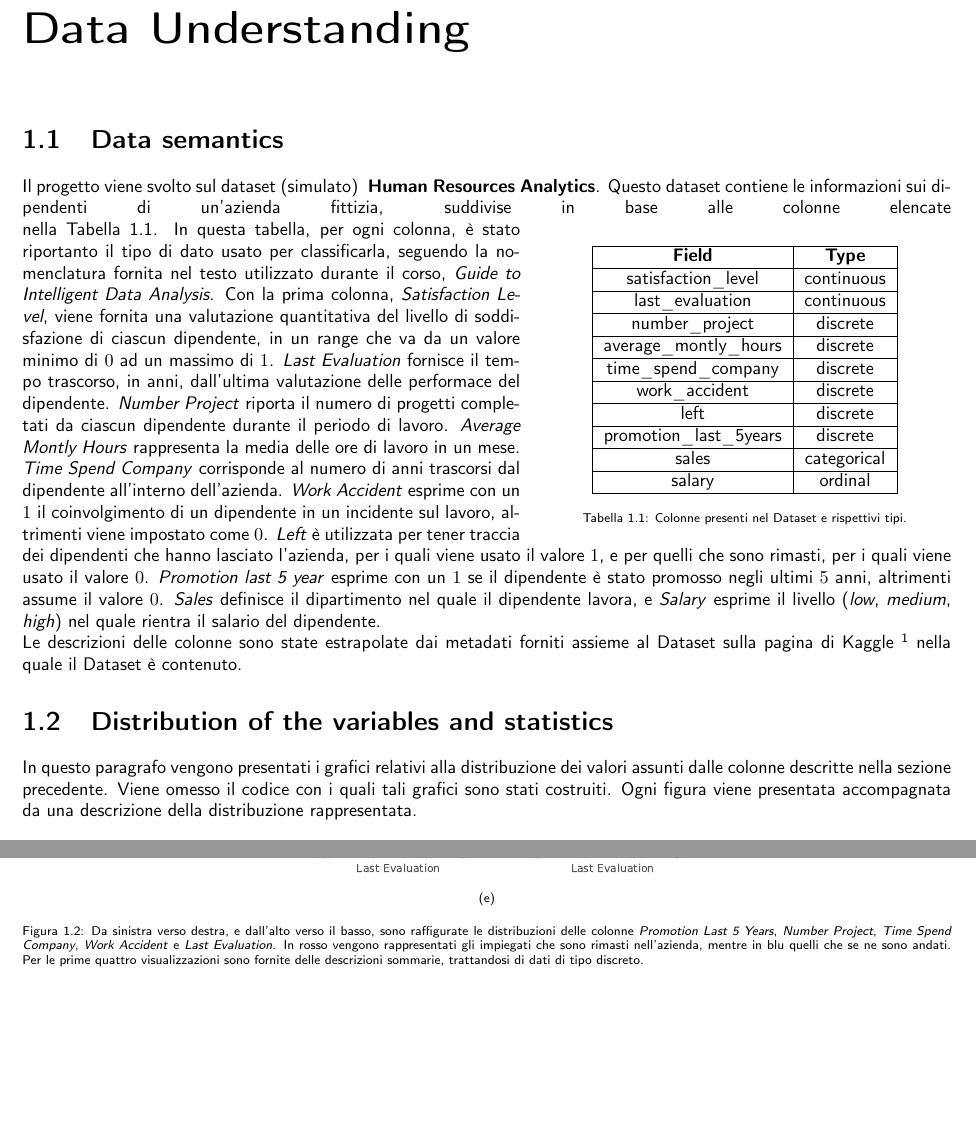
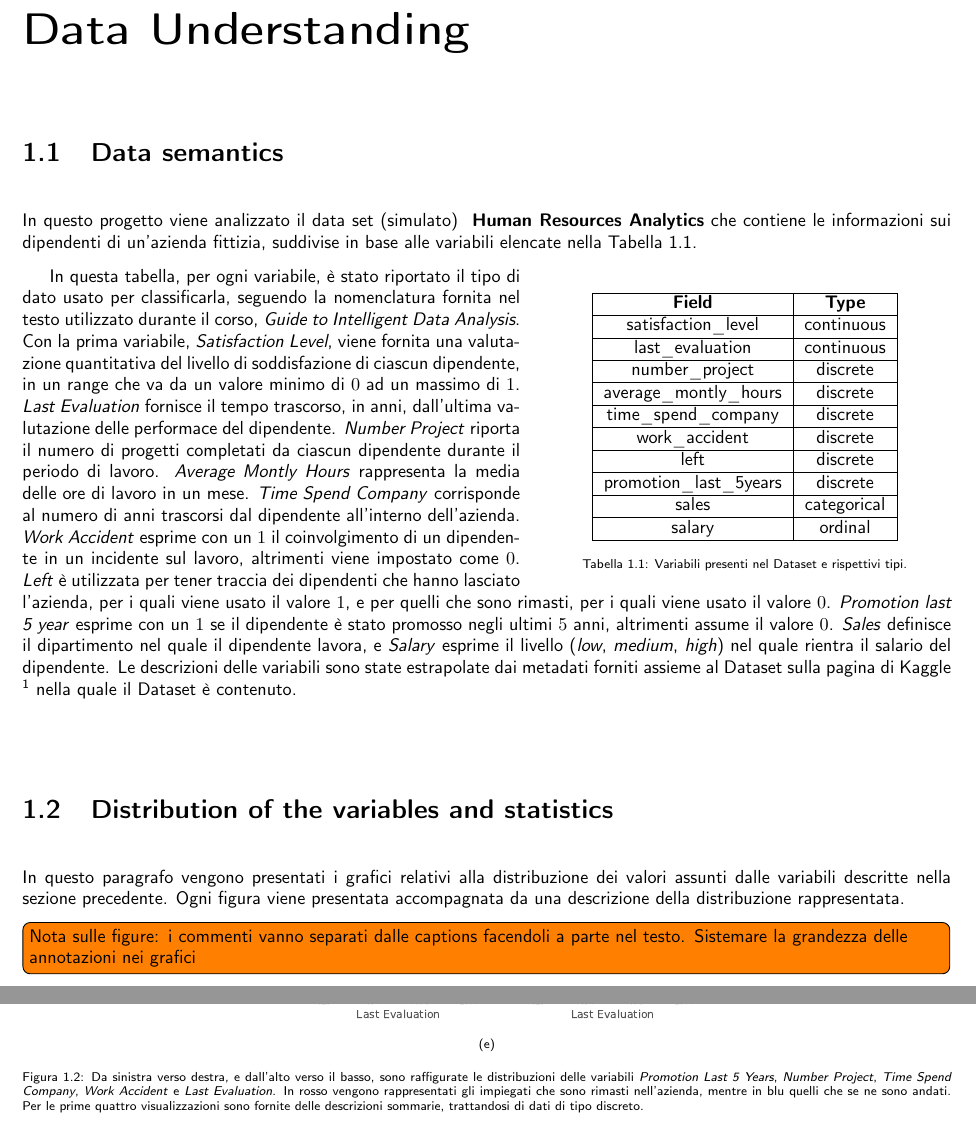
Before and after one commit to germz01/Human-Resources-Analysis, a LaTeX document (main.tex, which reads chapters/1.tex): two parts of pages 3 and 5 of 11, joined at a grey line, cut so that both start at the same text, the shorter picture padded with empty space. Compiled offline with pdfLaTeX.

Commit message:
Added notes on first chapter

```diff
--- a/chapters/1.tex
+++ b/chapters/1.tex
@@ -1,8 +1,10 @@
 \section{Data semantics} % (fold)
 \label{sec:data_semantics}
-Il progetto viene svolto sul dataset (simulato) \textbf{
-\href{https://www.kaggle.com/quentinvincenot/human-resources-analysis/data}{Human Resources Analytics}}. Questo
-dataset contiene le informazioni sui dipendenti di un'azienda fittizia, suddivise in base alle colonne elencate
+
+In questo progetto viene analizzato il data set (simulato) \textbf{
+  \href{https://www.kaggle.com/quentinvincenot/human-resources-analysis/data}{Human Resources Analytics}} che contiene
+le informazioni sui dipendenti di un'azienda fittizia, suddivise in base alle variabili elencate nella Tabella \ref{col_tab}.
+
 \begin{wraptable}{r}{8cm}
     \centering
     \begin{tabular}{| c | c |}
@@ -20,12 +22,13 @@ dataset contiene le informazioni sui dipendenti di un'azienda fittizia, suddivis
         salary & ordinal \\
         \hline
     \end{tabular}
-    \caption{Colonne presenti nel Dataset e rispettivi tipi.}
+    \caption{Variabili presenti nel Dataset e rispettivi tipi.}
     \label{col_tab}
 \end{wraptable}
-nella Tabella \ref{col_tab}. In questa tabella, per ogni colonna, è stato riportanto il tipo di dato usato per
-classificarla, seguendo la nomenclatura fornita nel testo utilizzato durante il corso,
-\textit{Guide to Intelligent Data Analysis}. Con la prima colonna, \textit{Satisfaction Level}, viene
+
+In questa tabella, per ogni variabile, è stato riportato il tipo di dato usato per classificarla, seguendo la
+nomenclatura fornita nel testo utilizzato durante il corso, \textit{Guide to Intelligent Data Analysis}.
+Con la prima variabile, \textit{Satisfaction Level}, viene
 fornita una valutazione quantitativa del livello di soddisfazione di ciascun dipendente, in un range che va da un
 valore minimo di $0$ ad un massimo di $1$. \textit{Last Evaluation} fornisce il tempo trascorso, in anni,
 dall'ultima valutazione delle performace del dipendente. \textit{Number Project} riporta il numero di progetti
@@ -37,15 +40,19 @@ traccia dei dipendenti che hanno lasciato l'azienda, per i quali viene usato il
 rimasti, per i quali viene usato il valore $0$. \textit{Promotion last 5 year} esprime con un $1$ se il dipendente
 è stato promosso negli ultimi $5$ anni, altrimenti assume il valore $0$. \textit{Sales} definisce il dipartimento
 nel quale il dipendente lavora, e \textit{Salary} esprime il livello (\textit{low}, \textit{medium},
-\textit{high}) nel quale rientra il salario del dipendente. \\
-Le descrizioni delle colonne sono state estrapolate dai metadati forniti assieme al Dataset sulla pagina di Kaggle
+\textit{high}) nel quale rientra il salario del dipendente.
+Le descrizioni delle variabili sono state estrapolate dai metadati forniti assieme al Dataset sulla pagina di Kaggle
 \footnote{\href{https://www.kaggle.com/}{https://www.kaggle.com/}} nella quale il Dataset è contenuto.
-% section data_semantics (end)
-\section{Distribution of the variables and statistics} % (fold)
+
+%% section data_semantics (end)
+\section{Distribution of the variables and statistics} %% (fold)
 \label{sec:distribution_of_the_variables_and_statistics}
-In questo paragrafo vengono presentati i grafici relativi alla distribuzione dei valori assunti dalle colonne
-descritte nella sezione precedente. Viene omesso il codice con i quali tali grafici sono stati costruiti. Ogni
-figura viene presentata accompagnata da una descrizione della distribuzione rappresentata. \newpage
+
+In questo paragrafo vengono presentati i grafici relativi alla distribuzione dei valori assunti dalle variabili
+descritte nella sezione precedente. Ogni figura viene presentata accompagnata da una descrizione della distribuzione rappresentata.
+\todo[inline]{Nota sulle figure: i commenti vanno separati dalle captions facendoli a parte nel testo.
+Sistemare la grandezza delle annotazioni nei grafici}
+
 \begin{figure}[H]
     \captionsetup[subfigure]{font=scriptsize,labelfont=scriptsize}
     \centering
@@ -92,7 +99,7 @@ figura viene presentata accompagnata da una descrizione della distribuzione rapp
     \label{work_accident}}{\includegraphics[scale=0.4]{images/work_accident.pdf}}
     \subcaptionbox{\label{last_evaluation}}{\includegraphics[scale=0.5]{images/last_evaluation.pdf}}
     \caption{Da sinistra verso destra, e dall'alto verso il basso, sono raffigurate le distribuzioni delle
-    colonne \textit{Promotion Last 5 Years}, \textit{Number Project}, \textit{Time Spend Company},
+    variabili \textit{Promotion Last 5 Years}, \textit{Number Project}, \textit{Time Spend Company},
     \textit{Work Accident} e \textit{Last Evaluation}. In rosso vengono rappresentati gli impiegati che sono
     rimasti nell’azienda, mentre in blu quelli che se ne sono andati. Per le prime quattro visualizzazioni
     sono fornite delle descrizioni sommarie, trattandosi di dati di tipo discreto.}
--- a/main.tex
+++ b/main.tex
@@ -7,6 +7,7 @@
 \usepackage[framemethod=default]{mdframed}
 \usepackage{lipsum,titlesec,xcolor,hyperref,fancyhdr,array,multicol,float,graphicx,wrapfig,lipsum,subcaption}
 \usepackage[font=scriptsize]{caption}
+\usepackage{todonotes}
 
 \renewcommand*\familydefault{\sfdefault}
 
```
Also changed, not shown: main.pdf, chapters/1.tex (4 more changed lines).
